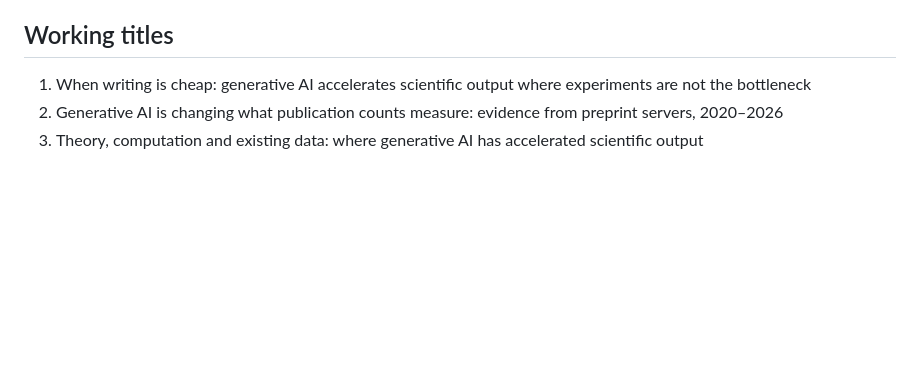
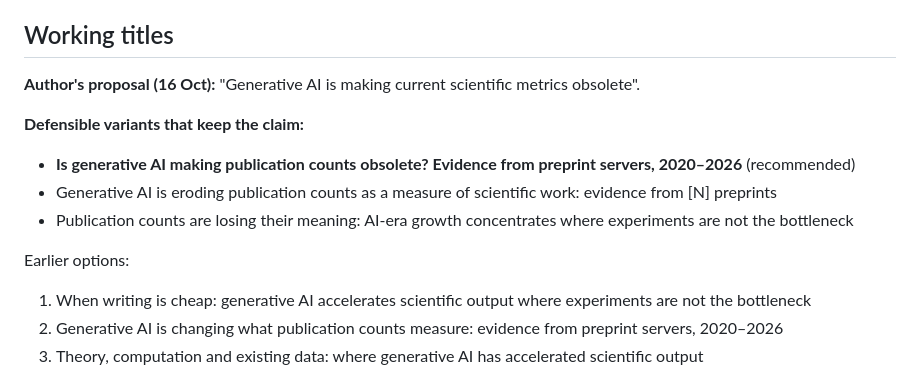
Before and after one commit to DSantosO/academia-ia-state, a Markdown page: paper/plos_one/skeleton.md, the part around the change. Drawn GitHub-style; blank space fills up the shorter version.

Commit message:
Skeleton: add author's title proposal and defensible variants
Co-Authored-By: Claude Opus 5.5 <noreply@anthropic.com>
Claude-Session: https://claude.ai/code/session_01AywiXF3gq31xkyUQvndcLv

```diff
--- a/paper/plos_one/skeleton.md
+++ b/paper/plos_one/skeleton.md
@@ -3,6 +3,15 @@
 *16 Oct 2026. Target: PLOS ONE, Research Article. There is no fee for the author: EMBL's flat-fee agreement covers all PLOS journals for 2025–2026, with EMBL as the corresponding affiliation (confirm with the EMBL library). PLOS ONE judges technical soundness, not novelty. It does not take essays or opinion pieces, so interpretation belongs in the Discussion and must rest on the results or on cited evidence. The full essay goes to Zenodo as a companion preprint and is cited once.*
 
 ## Working titles
+
+**Author's proposal (16 Oct):** "Generative AI is making current scientific metrics obsolete".
+
+**Defensible variants that keep the claim:**
+- **Is generative AI making publication counts obsolete? Evidence from preprint servers, 2020–2026** (recommended)
+- Generative AI is eroding publication counts as a measure of scientific work: evidence from [N] preprints
+- Publication counts are losing their meaning: AI-era growth concentrates where experiments are not the bottleneck
+
+Earlier options:
 
 1. When writing is cheap: generative AI accelerates scientific output where experiments are not the bottleneck
 2. Generative AI is changing what publication counts measure: evidence from preprint servers, 2020–2026
```
